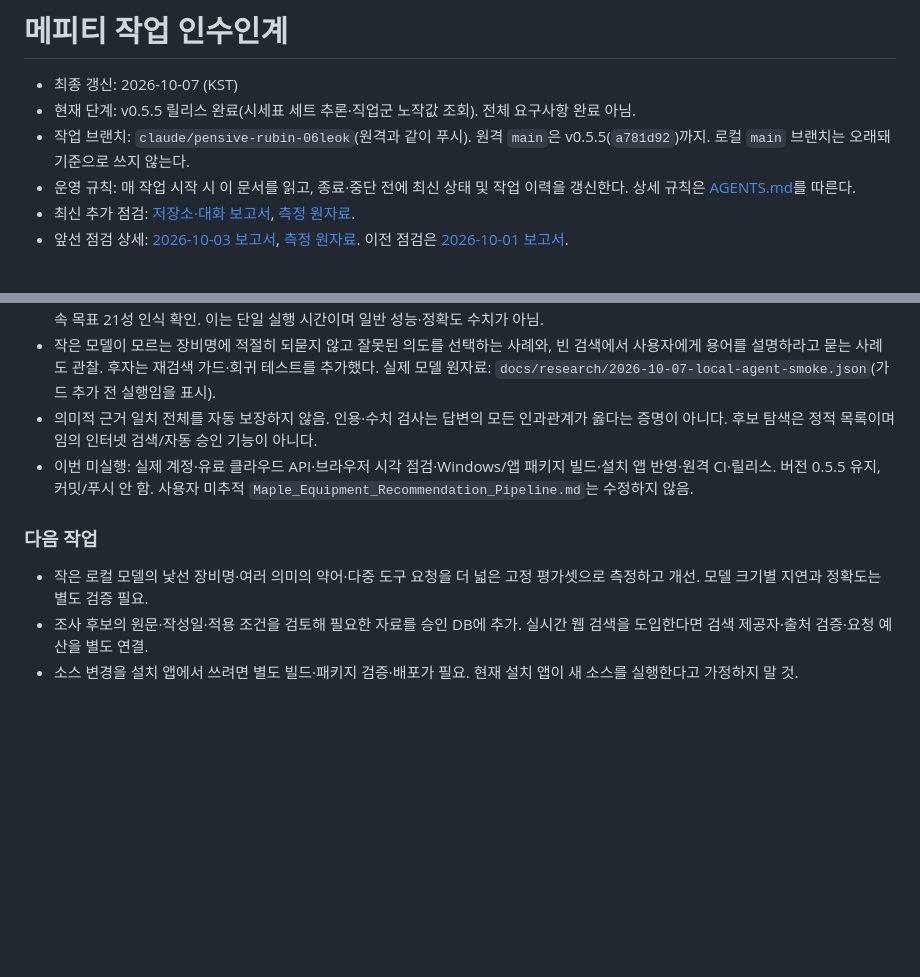
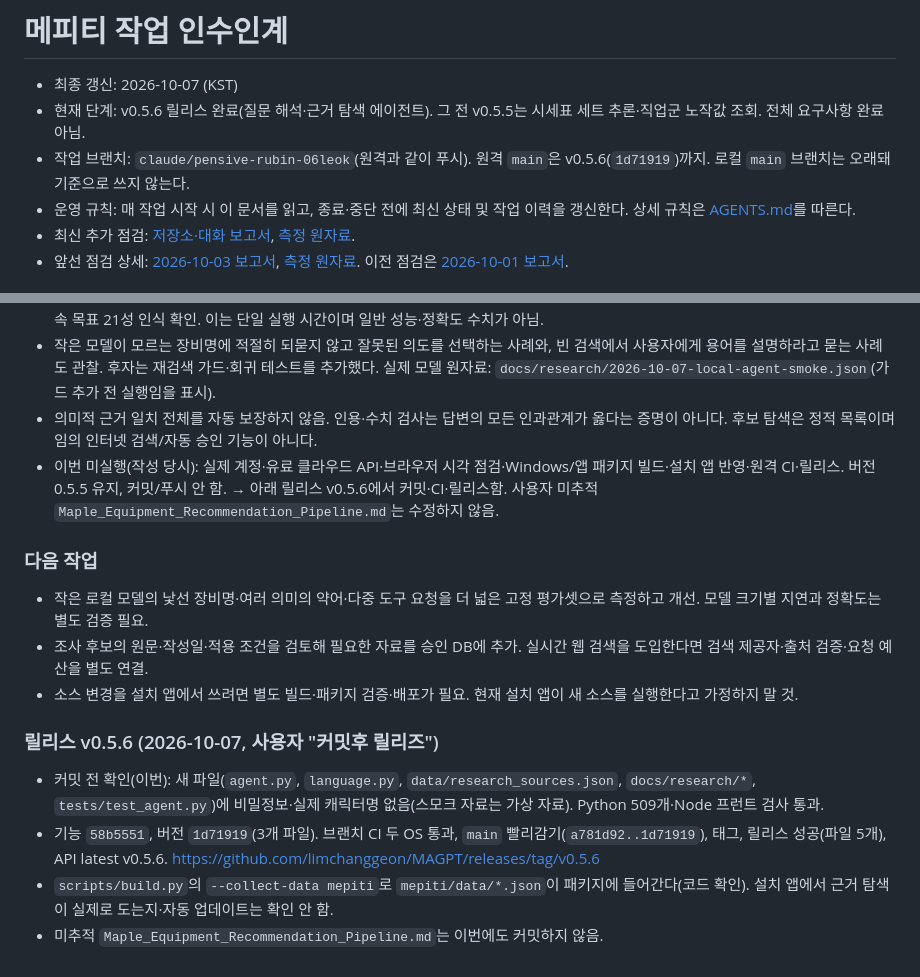
Before and after one commit to limchanggeon/MAGPT, a Markdown page: HANDOFF.md, 2 parts joined by grey strips. Drawn GitHub-style; blank space fills up the shorter version.

Commit message:
인수인계: v0.5.6 릴리스 기록
Co-Authored-By: Claude Opus 5.5 <noreply@anthropic.com>

```diff
--- a/HANDOFF.md
+++ b/HANDOFF.md
@@ -1,8 +1,8 @@
 # 메피티 작업 인수인계
 
 - 최종 갱신: 2026-10-07 (KST)
-- 현재 단계: v0.5.5 릴리스 완료(시세표 세트 추론·직업군 노작값 조회). 전체 요구사항 완료 아님.
-- 작업 브랜치: `claude/pensive-rubin-06leok`(원격과 같이 푸시). 원격 `main`은 v0.5.5(`a781d92`)까지. 로컬 `main` 브랜치는 오래돼 기준으로 쓰지 않는다.
+- 현재 단계: v0.5.6 릴리스 완료(질문 해석·근거 탐색 에이전트). 그 전 v0.5.5는 시세표 세트 추론·직업군 노작값 조회. 전체 요구사항 완료 아님.
+- 작업 브랜치: `claude/pensive-rubin-06leok`(원격과 같이 푸시). 원격 `main`은 v0.5.6(`1d71919`)까지. 로컬 `main` 브랜치는 오래돼 기준으로 쓰지 않는다.
 - 운영 규칙: 매 작업 시작 시 이 문서를 읽고, 종료·중단 전에 최신 상태 및 작업 이력을 갱신한다. 상세 규칙은 [AGENTS.md](AGENTS.md)를 따른다.
 - 최신 추가 점검: [저장소·대화 보고서](docs/audit/2026-10-03-round3.md), [측정 원자료](docs/audit/2026-10-03-round3-benchmark.json).
 - 앞선 점검 상세: [2026-10-03 보고서](docs/audit/2026-10-03.md), [측정 원자료](docs/audit/2026-10-03-benchmark.json). 이전 점검은 [2026-10-01 보고서](docs/audit/2026-10-01.md).
@@ -1495,10 +1495,17 @@ node tests/test_frontend.js
 - 실제 설치된 `qwen3.5:2b`로 개인 정보 없는 입력 검증: 에테뚝→에테르넬 모자/18→22성 계획 11.32초, 가상 근거 연결 답변 2.31초. 후속 목표 21성 인식 확인. 이는 단일 실행 시간이며 일반 성능·정확도 수치가 아님.
 - 작은 모델이 모르는 장비명에 적절히 되묻지 않고 잘못된 의도를 선택하는 사례와, 빈 검색에서 사용자에게 용어를 설명하라고 묻는 사례도 관찰. 후자는 재검색 가드·회귀 테스트를 추가했다. 실제 모델 원자료: `docs/research/2026-10-07-local-agent-smoke.json`(가드 추가 전 실행임을 표시).
 - 의미적 근거 일치 전체를 자동 보장하지 않음. 인용·수치 검사는 답변의 모든 인과관계가 옳다는 증명이 아니다. 후보 탐색은 정적 목록이며 임의 인터넷 검색/자동 승인 기능이 아니다.
-- 이번 미실행: 실제 계정·유료 클라우드 API·브라우저 시각 점검·Windows/앱 패키지 빌드·설치 앱 반영·원격 CI·릴리스. 버전 0.5.5 유지, 커밋/푸시 안 함. 사용자 미추적 `Maple_Equipment_Recommendation_Pipeline.md`는 수정하지 않음.
+- 이번 미실행(작성 당시): 실제 계정·유료 클라우드 API·브라우저 시각 점검·Windows/앱 패키지 빌드·설치 앱 반영·원격 CI·릴리스. 버전 0.5.5 유지, 커밋/푸시 안 함. → 아래 릴리스 v0.5.6에서 커밋·CI·릴리스함. 사용자 미추적 `Maple_Equipment_Recommendation_Pipeline.md`는 수정하지 않음.
 
 ### 다음 작업
 
 - 작은 로컬 모델의 낯선 장비명·여러 의미의 약어·다중 도구 요청을 더 넓은 고정 평가셋으로 측정하고 개선. 모델 크기별 지연과 정확도는 별도 검증 필요.
 - 조사 후보의 원문·작성일·적용 조건을 검토해 필요한 자료를 승인 DB에 추가. 실시간 웹 검색을 도입한다면 검색 제공자·출처 검증·요청 예산을 별도 연결.
 - 소스 변경을 설치 앱에서 쓰려면 별도 빌드·패키지 검증·배포가 필요. 현재 설치 앱이 새 소스를 실행한다고 가정하지 말 것.
+
+### 릴리스 v0.5.6 (2026-10-07, 사용자 "커밋후 릴리즈")
+
+- 커밋 전 확인(이번): 새 파일(`agent.py`, `language.py`, `data/research_sources.json`, `docs/research/*`, `tests/test_agent.py`)에 비밀정보·실제 캐릭터명 없음(스모크 자료는 가상 자료). Python 509개·Node 프런트 검사 통과.
+- 기능 `58b5551`, 버전 `1d71919`(3개 파일). 브랜치 CI 두 OS 통과, `main` 빨리감기(`a781d92..1d71919`), 태그, 릴리스 성공(파일 5개), API latest v0.5.6. https://github.com/limchanggeon/MAGPT/releases/tag/v0.5.6
+- `scripts/build.py`의 `--collect-data mepiti`로 `mepiti/data/*.json`이 패키지에 들어간다(코드 확인). 설치 앱에서 근거 탐색이 실제로 도는지·자동 업데이트는 확인 안 함.
+- 미추적 `Maple_Equipment_Recommendation_Pipeline.md`는 이번에도 커밋하지 않음.
```
Also changed, not shown: IMPLEMENTATION.md (+1 -1 lines).
